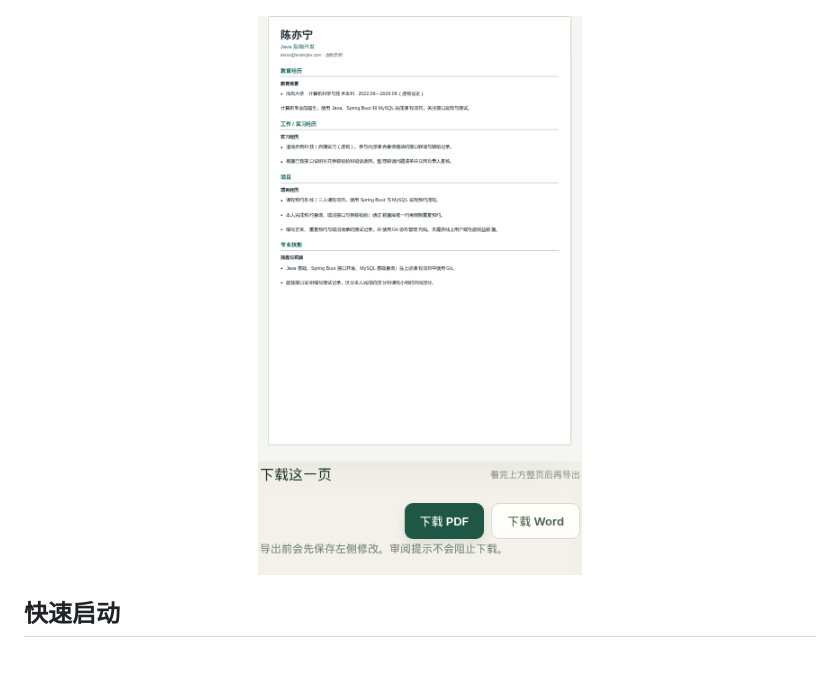
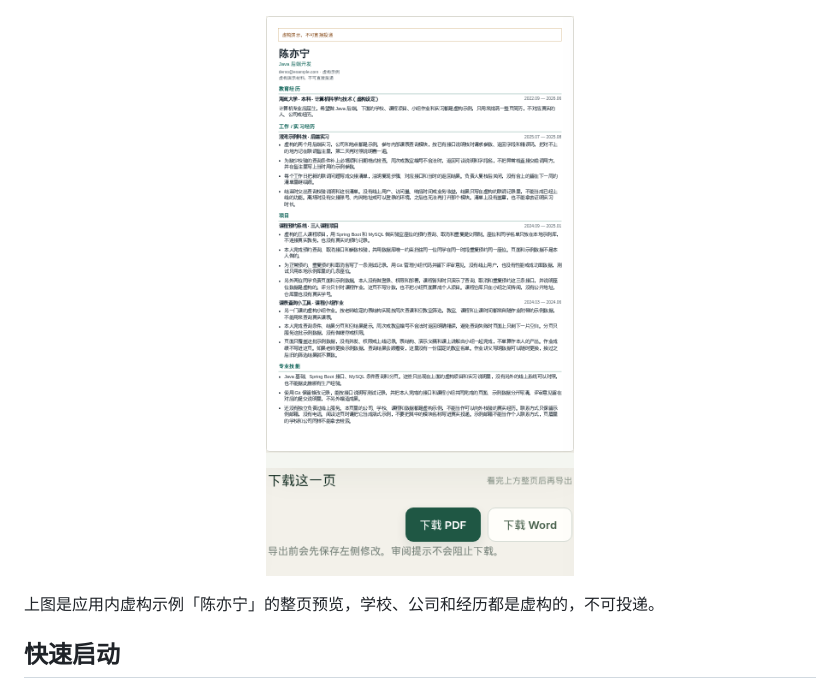
Before and after one commit to Dylanqxh/Match-Trajectory, a Markdown page: README.md, the part around one of its changes. Rendered like a GitHub page; pictures changed too: docs/images/workbench-a4.png; blank space fills up the shorter version.

```diff
--- a/README.md
+++ b/README.md
@@ -18,4 +18,6 @@
 </p>
+
+上图是应用内虚构示例「陈亦宁」的整页预览，学校、公司和经历都是虚构的，不可投递。
 
 ## 快速启动
 
```
Also changed, not shown: other parts of README.md (+1 -1 lines), 1 other file.
